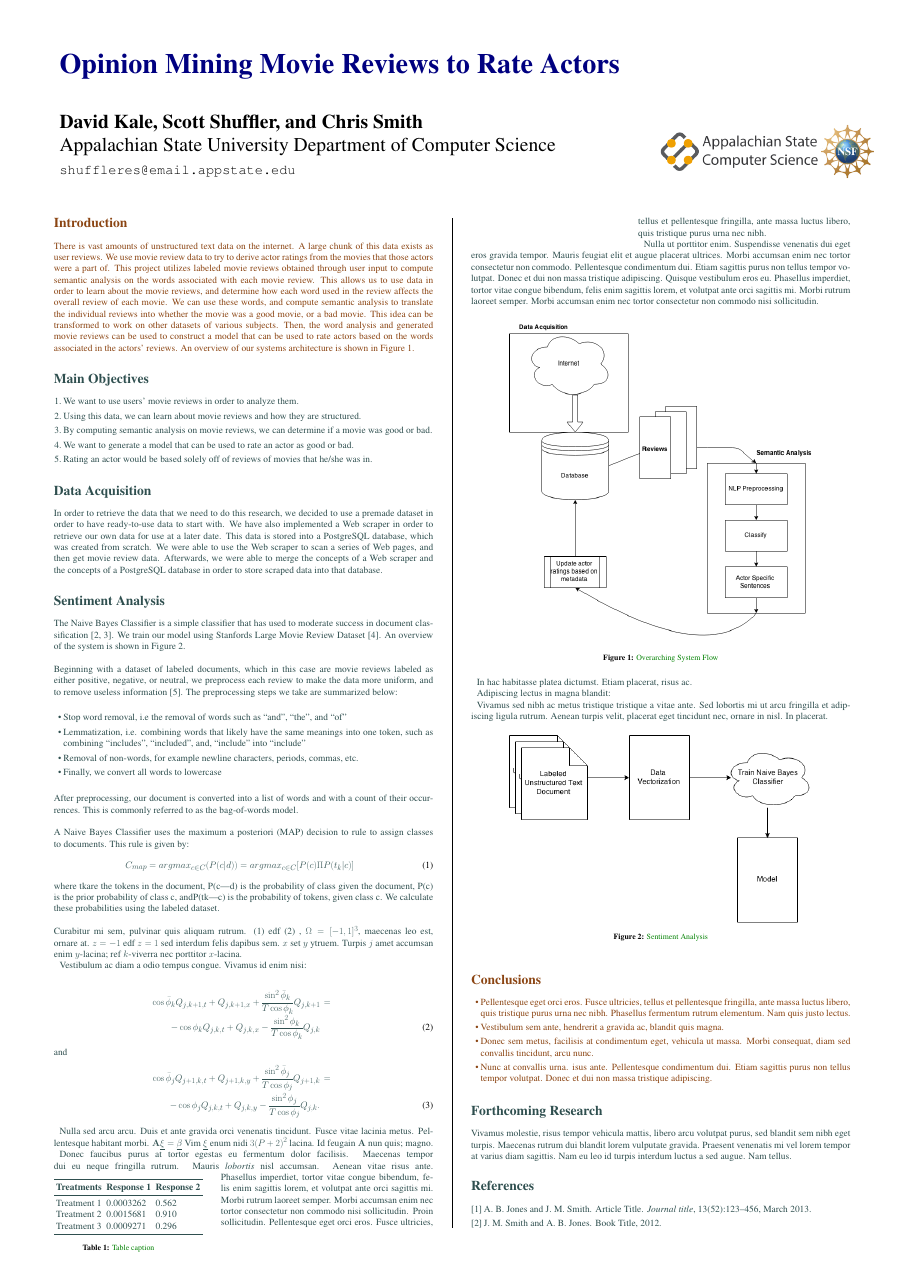
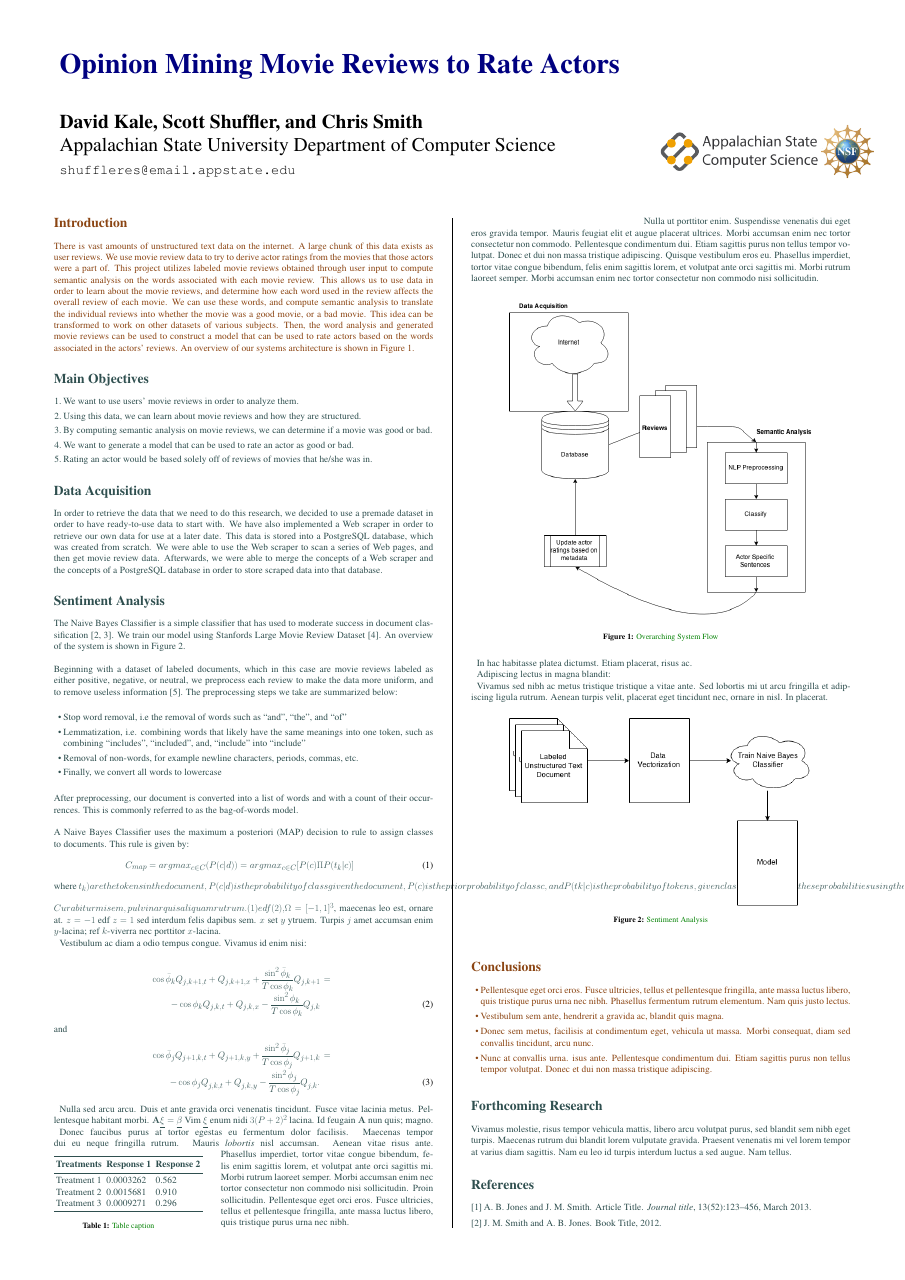
Before and after one commit to scottshuffler/poster, a LaTeX poster (conference_poster_6.tex): page 1 of 2. Compiled offline with pdfLaTeX.

Commit message:
Tried to use in-line equation

```diff
--- a/conference_poster_6.tex
+++ b/conference_poster_6.tex
@@ -125,7 +125,7 @@ A Naive Bayes Classifier uses the maximum a posteriori (MAP) decision to rule to
 C_{map} = argmax_{c\in C} (P(c|d)) = argmax_{c\in C}[P(c)\Pi P(t_k |c)]
 \label{eqn:Equation 1}
 \end{eqnarray}
-where tkare the tokens in the document, P(c|d) is the probability of class given the document, P(c) is the prior probability of class c, andP(tk|c) is the probability of tokens, given class c. We calculate these probabilities using the labeled dataset.
+where \(t_k) are the tokens in the document, P(c|d) is the probability of class given the document, P(c) is the prior probability of class c, andP(tk|c) is the probability of tokens, given class c. We calculate these probabilities using the labeled dataset.
 \newline
 \newline
 Curabitur mi sem, pulvinar quis aliquam rutrum. (1) edf (2)
```
